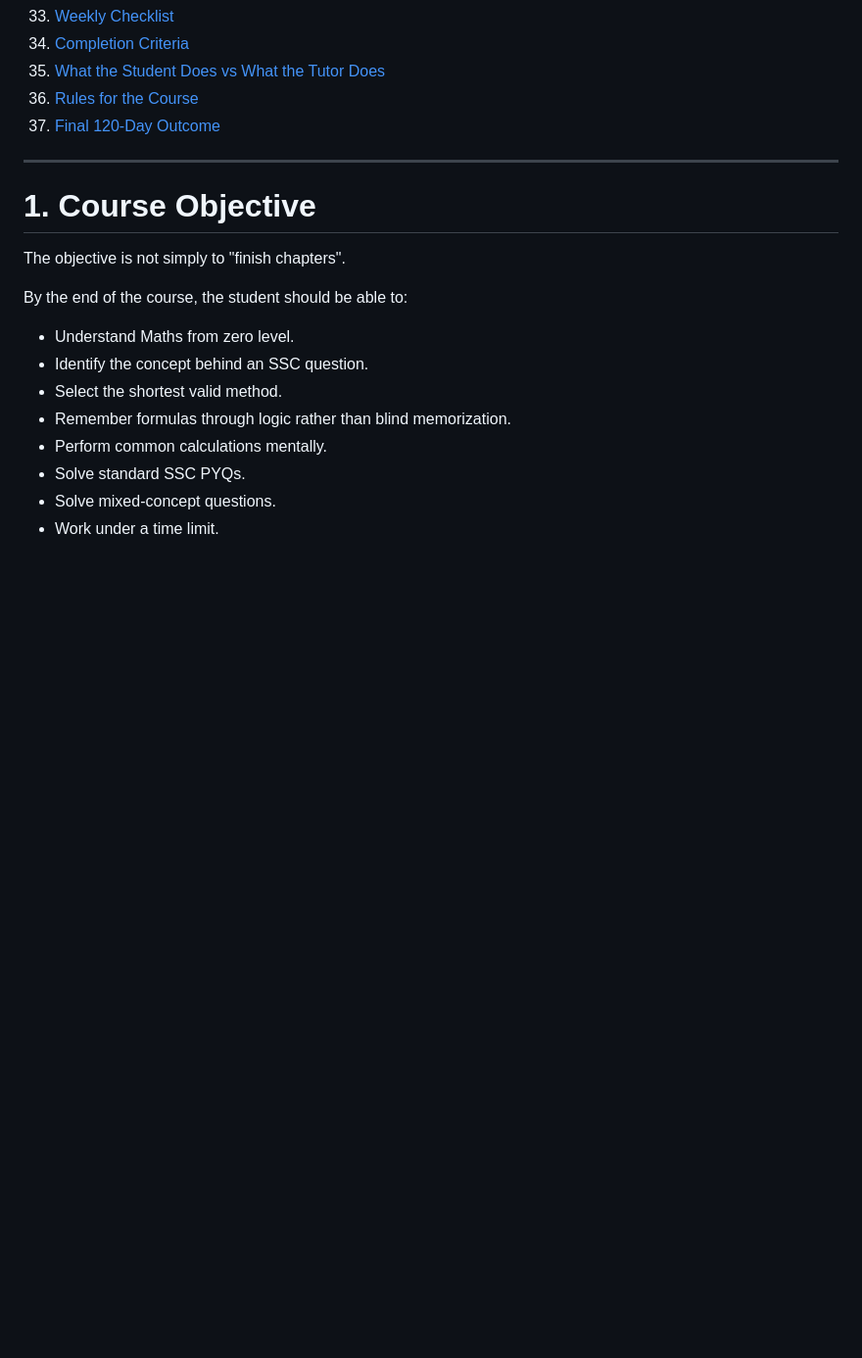
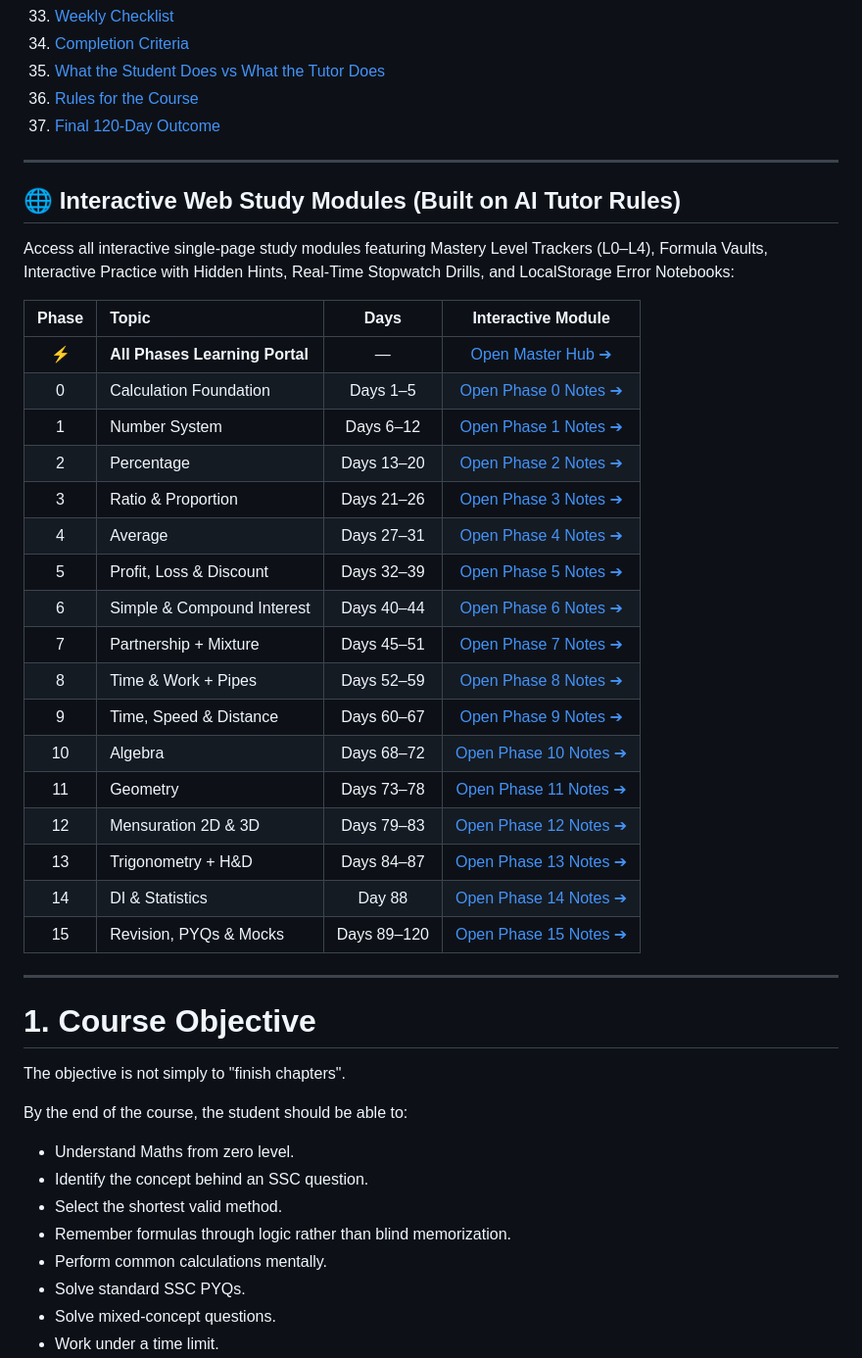
Before and after one commit to Sonu-React-Dev/Maths, a Markdown page: SSC_CGL_Maths_120_Day_Master_Plan.md, the part around the change. Shown at 98% size. Rendered like a GitHub page; blank space fills up the shorter version.

Commit message:
Link all 16 interactive phase web apps in Master Plan and AI Notes guide

```diff
--- a/SSC_CGL_Maths_120_Day_Master_Plan.md
+++ b/SSC_CGL_Maths_120_Day_Master_Plan.md
@@ -49,6 +49,32 @@
 35. [What the Student Does vs What the Tutor Does](#35-what-the-student-does-vs-what-the-tutor-does)
 36. [Rules for the Course](#36-rules-for-the-course)
 37. [Final 120-Day Outcome](#37-final-120-day-outcome)
+
+---
+
+## 🌐 Interactive Web Study Modules (Built on AI Tutor Rules)
+
+Access all interactive single-page study modules featuring Mastery Level Trackers (L0–L4), Formula Vaults, Interactive Practice with Hidden Hints, Real-Time Stopwatch Drills, and LocalStorage Error Notebooks:
+
+| Phase | Topic | Days | Interactive Module |
+| :---: | :--- | :---: | :---: |
+| ⚡ | **All Phases Learning Portal** | — | [Open Master Hub ➔](index.html) |
+| 0 | Calculation Foundation | Days 1–5 | [Open Phase 0 Notes ➔](Phase_0_Calculation_Foundation.html) |
+| 1 | Number System | Days 6–12 | [Open Phase 1 Notes ➔](Phase_1_Number_System.html) |
+| 2 | Percentage | Days 13–20 | [Open Phase 2 Notes ➔](Phase_2_Percentage.html) |
+| 3 | Ratio & Proportion | Days 21–26 | [Open Phase 3 Notes ➔](Phase_3_Ratio_and_Proportion.html) |
+| 4 | Average | Days 27–31 | [Open Phase 4 Notes ➔](Phase_4_Average.html) |
+| 5 | Profit, Loss & Discount | Days 32–39 | [Open Phase 5 Notes ➔](Phase_5_Profit_Loss_Discount.html) |
+| 6 | Simple & Compound Interest | Days 40–44 | [Open Phase 6 Notes ➔](Phase_6_Simple_and_Compound_Interest.html) |
+| 7 | Partnership + Mixture | Days 45–51 | [Open Phase 7 Notes ➔](Phase_7_Partnership_and_Mixtures.html) |
+| 8 | Time & Work + Pipes | Days 52–59 | [Open Phase 8 Notes ➔](Phase_8_Time_and_Work.html) |
+| 9 | Time, Speed & Distance | Days 60–67 | [Open Phase 9 Notes ➔](Phase_9_Time_Speed_Distance.html) |
+| 10 | Algebra | Days 68–72 | [Open Phase 10 Notes ➔](Phase_10_Algebra.html) |
+| 11 | Geometry | Days 73–78 | [Open Phase 11 Notes ➔](Phase_11_Geometry.html) |
+| 12 | Mensuration 2D & 3D | Days 79–83 | [Open Phase 12 Notes ➔](Phase_12_Mensuration.html) |
+| 13 | Trigonometry + H&D | Days 84–87 | [Open Phase 13 Notes ➔](Phase_13_Trigonometry.html) |
+| 14 | DI & Statistics | Day 88 | [Open Phase 14 Notes ➔](Phase_14_DI_and_Statistics.html) |
+| 15 | Revision, PYQs & Mocks | Days 89–120 | [Open Phase 15 Notes ➔](Phase_15_Revision_and_Mocks.html) |
 
 ---
 
```
Also changed, not shown: SSC_CGL_AI_Notes_Phasewise.md (+24 -0 lines).
